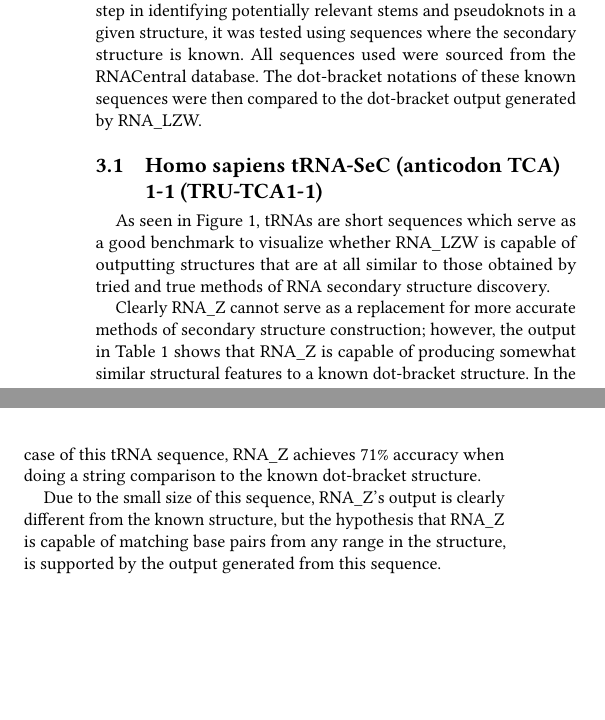
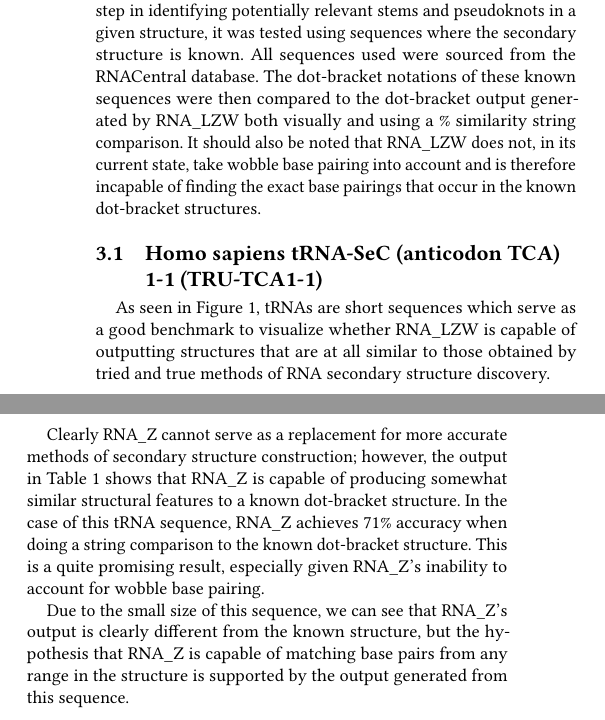
Before and after one commit to QGieseke/RNA_LZW, a LaTeX paper (conference_paper.tex): two parts of the columns of page 2 of 6, joined at a grey line, cut so that both start at the same text, the shorter picture padded with empty space. Compiled offline with pdfLaTeX.

Commit message:
i hate merge conflicts

```diff
--- a/conference_paper.tex
+++ b/conference_paper.tex
@@ -145,7 +145,7 @@ Finally, we iterate through the output one more time, converting each unique id
 
 \section{results}
 
-In order to test for RNA\_LZW's efficacy as a preprocessing(?) step in identifying potentially relevant stems and pseudoknots in a given structure, it was tested using sequences where the secondary structure is known.  All sequences used were sourced from the RNACentral database. The dot-bracket notations of these known sequences were then compared to the dot-bracket output generated by RNA\_LZW.
+In order to test for RNA\_LZW's efficacy as a preprocessing(?) step in identifying potentially relevant stems and pseudoknots in a given structure, it was tested using sequences where the secondary structure is known.  All sequences used were sourced from the RNACentral database. The dot-bracket notations of these known sequences were then compared to the dot-bracket output generated by RNA\_LZW both visually and using a \% similarity string comparison. It should also be noted that RNA\_LZW does not, in its current state, take wobble base pairing into account and is therefore incapable of finding the exact base pairings that occur in the known dot-bracket structures.
 
 
 \subsection{Homo sapiens tRNA-SeC (anticodon TCA) 1-1 (TRU-TCA1-1)}
@@ -158,9 +158,9 @@ In order to test for RNA\_LZW's efficacy as a preprocessing(?) step in identifyi
 
 As seen in Figure \ref{fig:tRNA},  tRNAs are short sequences which serve as a good benchmark to visualize whether RNA\_LZW is capable of outputting structures that are at all similar to those obtained by tried and true methods of RNA secondary structure discovery.
 
-Clearly RNA\_Z cannot serve as a replacement for more accurate methods of secondary structure construction; however, the output in Table \ref{tab:tRNA} shows that RNA\_Z is capable of producing somewhat similar structural features to a known dot-bracket structure.  In the case of this tRNA sequence,  RNA\_Z achieves 71\% accuracy when doing a string comparison to the known dot-bracket structure.
+Clearly RNA\_Z cannot serve as a replacement for more accurate methods of secondary structure construction; however, the output in Table \ref{tab:tRNA} shows that RNA\_Z is capable of producing somewhat similar structural features to a known dot-bracket structure.  In the case of this tRNA sequence,  RNA\_Z achieves 71\% accuracy when doing a string comparison to the known dot-bracket structure.  This is a quite promising result, especially given RNA\_Z's inability to account for wobble base pairing.
 
-Due to the small size of this sequence, RNA\_Z's output is clearly different from the known structure, but the hypothesis that RNA\_Z is capable of matching base pairs from any range in the structure, is supported by the output generated from this sequence.
+Due to the small size of this sequence, we can see that RNA\_Z's output is clearly different from the known structure, but the hypothesis that RNA\_Z is capable of matching base pairs from any range in the structure is supported by the output generated from this sequence.
 
 \begin{table}
   \caption{Dot-Bracket Comparison}
@@ -182,9 +182,9 @@ Due to the small size of this sequence, RNA\_Z's output is clearly different fro
 
 \subsection{Homo sapiens telomerase RNA}
 
-Telomerase is a ribonucleoprotein, meaning that it is a complex structure comprised of non-coding RNA and a protein binding to one another. Telomerase RNA contains a pseudoknot which is integral to telomerase's function \cite{ncbi}.  Figure \ref{fig:telomerase} helps visualize how these pseudoknots appear in nature.
+Telomerase is a ribonucleoprotein, meaning that it is a complex structure comprised of non-coding RNA and a protein binding to one another. Telomerase RNA contains a pseudoknot which is integral to telomerase's function [5].  Figure \ref{fig:telomerase} helps visualize how these pseudoknots appear in nature.
 
-Though the length of the sequence (450 nucleotides) means that visual comparison shown in Table \ref{tab:telomerase} is difficult for the reader to assess. When doing a comparison of string similarity, RNA\_Z achieves 51\% accuracy.
+Though the length of the sequence (450 nucleotides) means that visual comparison shown in Table \ref{tab:telomerase} is difficult for the reader to assess. When doing a comparison of string similarity, RNA\_Z achieves 51\% accuracy. Once again, assessment of this result must take into account RNA\_Z's inability to detect wobble base pairing.
 
 \begin{figure}
   \includegraphics[width=\linewidth]{for_paper.png}
```
Also changed, not shown: conference_paper.tex (3 more changed lines).
